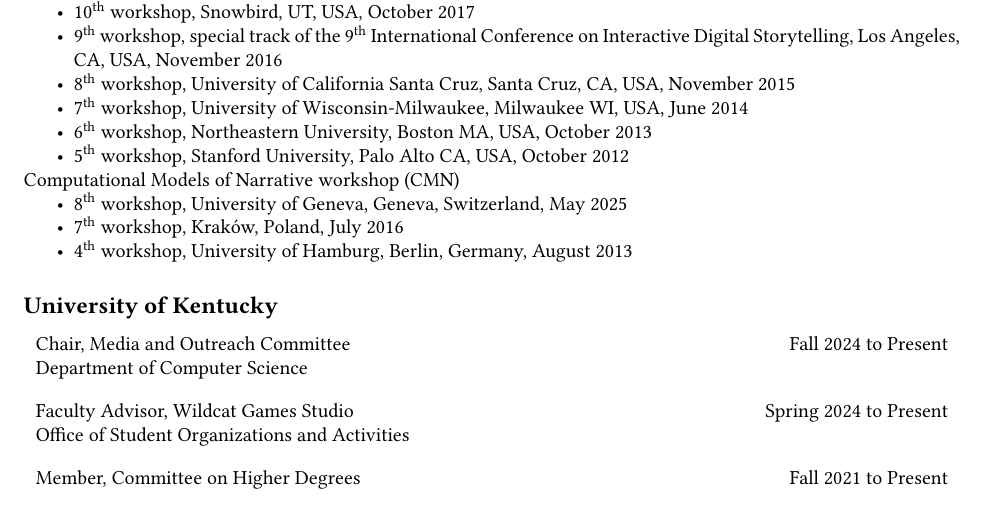
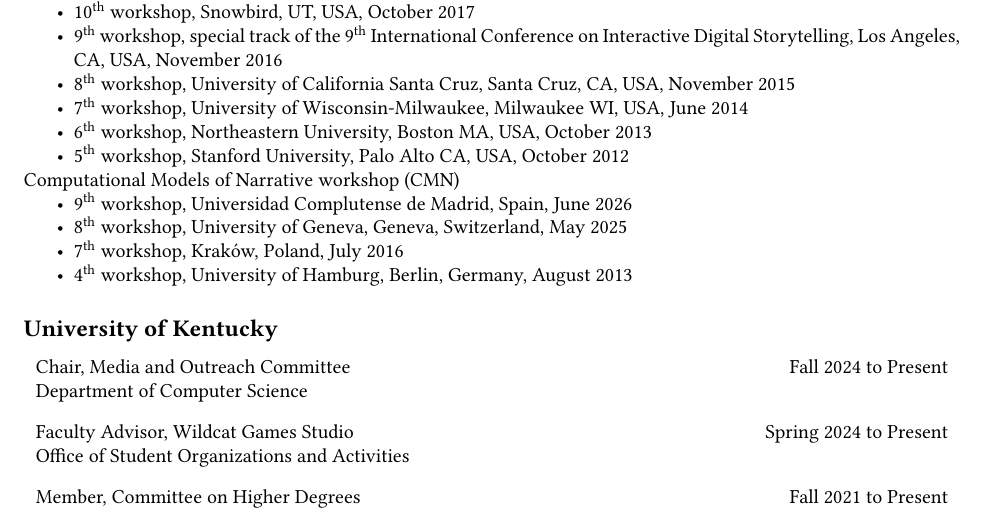
Before and after one commit to sgware/cv, a LaTeX CV (cv.tex): part of page 12 of 16, cut so that both start at the same text. Compiled offline with pdfLaTeX.

Commit message:
Add CMN '26
Add PC for CMN '26

```diff
--- a/cv.tex
+++ b/cv.tex
@@ -631,6 +631,7 @@
 
 \noindent Computational Models of Narrative workshop (CMN)
 \begin{itemize}
+	\item 9\textsuperscript{th} workshop, Universidad Complutense de Madrid, Spain, June 2026
 	\item 8\textsuperscript{th} workshop, University of Geneva, Geneva, Switzerland, May 2025
 	\item 7\textsuperscript{th} workshop, Kraków, Poland, July 2016
 	\item 4\textsuperscript{th} workshop, University of Hamburg, Berlin, Germany, August 2013
```
Also changed, not shown: cv.pdf.
